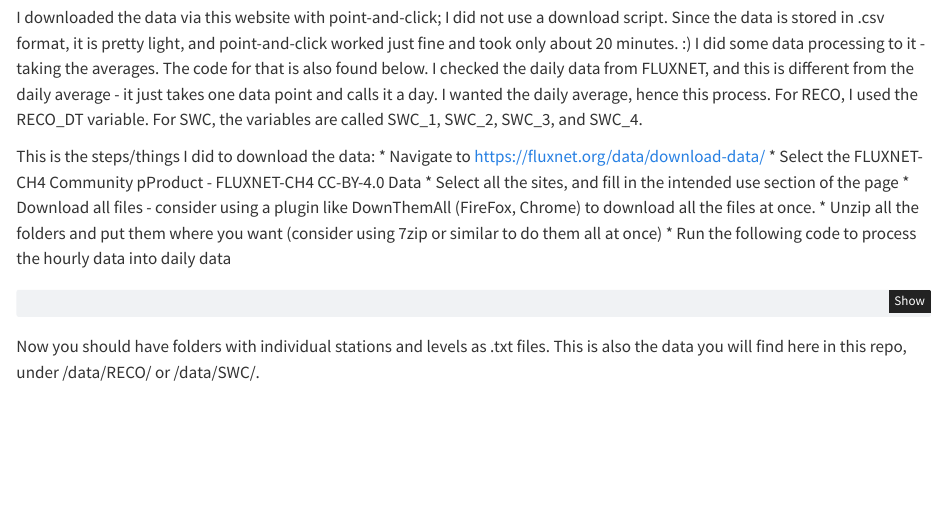
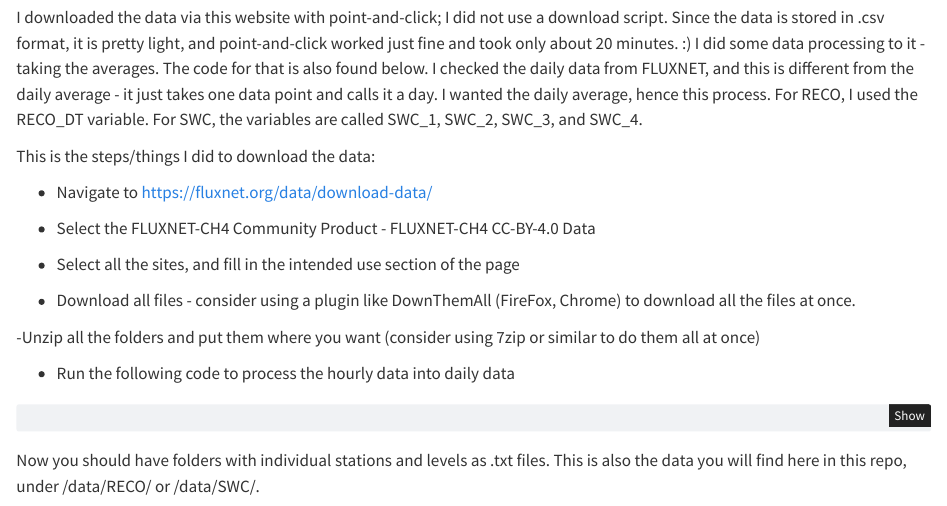
Before and after one commit to e-pr-e-pr/spatiotemporal-data-summer-2023, a Quarto document (report.qmd): the page in a window 1100 px wide, from 1270 px down. Rendered offline with R 4.5, knitr and Pandoc in place of Quarto, with nearby package versions.

Commit message:
bullet points

````diff
--- a/report.qmd
+++ b/report.qmd
@@ -47,12 +47,18 @@ I downloaded the data via this website with point-and-click; I did not use a dow
 
 
 This is the steps/things I did to download the data:
-* Navigate to https://fluxnet.org/data/download-data/
-* Select the FLUXNET-CH4 Community pProduct - FLUXNET-CH4 CC-BY-4.0 Data
-* Select all the sites, and fill in the intended use section of the page
-* Download all files - consider using a plugin like DownThemAll (FireFox, Chrome) to download all the files at once.
-* Unzip all the folders and put them where you want (consider using 7zip or similar to do them all at once)
-* Run the following code to process the hourly data into daily data
+
+- Navigate to https://fluxnet.org/data/download-data/
+
+- Select the FLUXNET-CH4 Community Product - FLUXNET-CH4 CC-BY-4.0 Data
+
+- Select all the sites, and fill in the intended use section of the page
+
+- Download all files - consider using a plugin like DownThemAll (FireFox, Chrome) to download all the files at once.
+
+-Unzip all the folders and put them where you want (consider using 7zip or similar to do them all at once)
+
+- Run the following code to process the hourly data into daily data
 
 ```{python}
 
````
